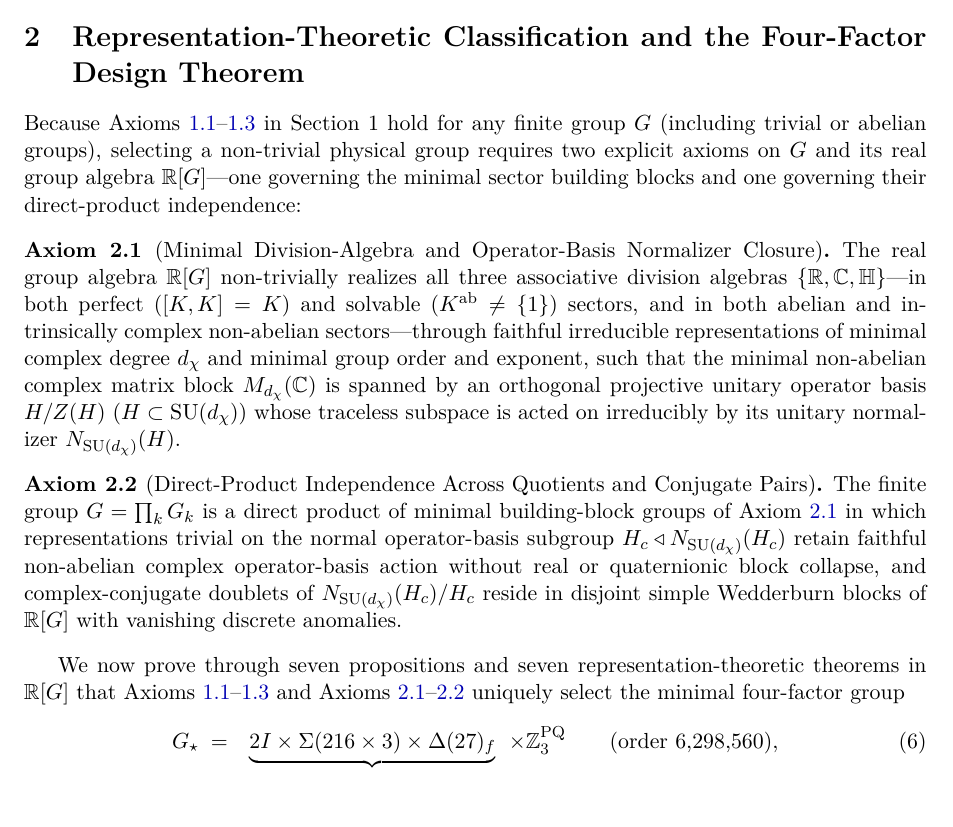
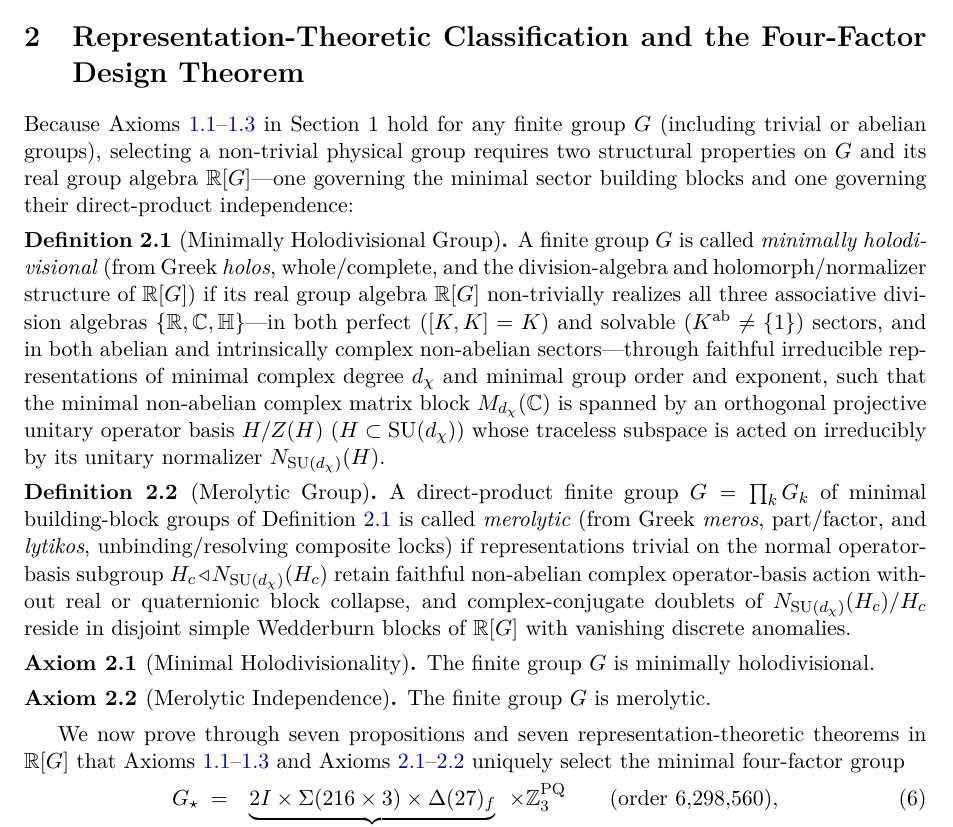
Before and after one commit to hjoest/discrete_fundamental_physics, a LaTeX paper (docs/paper.tex): part of page 4 of 22, cut so that both start at the same text. Compiled offline with pdfLaTeX.

Commit message:
Define minimally holodivisional and merolytic groups in Definitions 2.1-2.2 and state Axioms 2.1-2.2 concisely

```diff
--- a/docs/paper.tex
+++ b/docs/paper.tex
@@ -31,7 +31,7 @@
 \newtheorem{proposition}[theorem]{Proposition}
 \newtheorem{corollary}[theorem]{Corollary}
 \theoremstyle{definition}
-\newtheorem{definition}[theorem]{Definition}
+\newtheorem{definition}{Definition}[section]
 \newtheorem{axiom}[theorem]{Axiom}
 \theoremstyle{remark}
 \newtheorem{remark}[theorem]{Remark}
@@ -160,16 +160,26 @@ Applying $\phi$ to Eq.~\eqref{eq:product_law} yields Eq.~\eqref{eq:kirchhoff} im
 \section{Representation-Theoretic Classification and the Four-Factor Design Theorem}
 %=============================================================================
 
-Because Axioms~\ref{ax:poset}--\ref{ax:conservation} in Section~1 hold for any finite group $G$ (including trivial or abelian groups), selecting a non-trivial physical group requires two explicit axioms on $G$ and its real group algebra $\R[G]$---one governing the minimal sector building blocks and one governing their direct-product independence:
+Because Axioms~\ref{ax:poset}--\ref{ax:conservation} in Section~1 hold for any finite group $G$ (including trivial or abelian groups), selecting a non-trivial physical group requires two structural properties on $G$ and its real group algebra $\R[G]$---one governing the minimal sector building blocks and one governing their direct-product independence:
 
-\begin{axiom}[Minimal Division-Algebra and Operator-Basis Normalizer Closure]
+\begin{definition}[Minimally Holodivisional Group]
+\label{def:holodivisional}
+A finite group $G$ is called \emph{minimally holodivisional} (from Greek \emph{holos}, whole/complete, and the division-algebra and holomorph/normalizer structure of $\R[G]$) if its real group algebra $\R[G]$ non-trivially realizes all three associative division algebras $\{\R, \C, \quat\}$---in both perfect ($[K,K] = K$) and solvable ($K^{\mathrm{ab}} \neq \{1\}$) sectors, and in both abelian and intrinsically complex non-abelian sectors---through faithful irreducible representations of minimal complex degree $d_\chi$ and minimal group order and exponent, such that the minimal non-abelian complex matrix block $M_{d_\chi}(\C)$ is spanned by an orthogonal projective unitary operator basis $H/Z(H)$ ($H \subset \SU(d_\chi)$) whose traceless subspace is acted on irreducibly by its unitary normalizer $N_{\SU(d_\chi)}(H)$.
+\end{definition}
+
+\begin{definition}[Merolytic Group]
+\label{def:merolytic}
+A direct-product finite group $G = \prod_k G_k$ of minimal building-block groups of Definition~\ref{def:holodivisional} is called \emph{merolytic} (from Greek \emph{meros}, part/factor, and \emph{lytikos}, unbinding/resolving composite locks) if representations trivial on the normal operator-basis subgroup $H_c \triangleleft N_{\SU(d_\chi)}(H_c)$ retain faithful non-abelian complex operator-basis action without real or quaternionic block collapse, and complex-conjugate doublets of $N_{\SU(d_\chi)}(H_c)/H_c$ reside in disjoint simple Wedderburn blocks of $\R[G]$ with vanishing discrete anomalies.
+\end{definition}
+
+\begin{axiom}[Minimal Holodivisionality]
 \label{ax:operator_basis}
-The real group algebra $\R[G]$ non-trivially realizes all three associative division algebras $\{\R, \C, \quat\}$---in both perfect ($[K,K] = K$) and solvable ($K^{\mathrm{ab}} \neq \{1\}$) sectors, and in both abelian and intrinsically complex non-abelian sectors---through faithful irreducible representations of minimal complex degree $d_\chi$ and minimal group order and exponent, such that the minimal non-abelian complex matrix block $M_{d_\chi}(\C)$ is spanned by an orthogonal projective unitary operator basis $H/Z(H)$ ($H \subset \SU(d_\chi)$) whose traceless subspace is acted on irreducibly by its unitary normalizer $N_{\SU(d_\chi)}(H)$.
+The finite group $G$ is minimally holodivisional.
 \end{axiom}
 
-\begin{axiom}[Direct-Product Independence Across Quotients and Conjugate Pairs]
+\begin{axiom}[Merolytic Independence]
 \label{ax:normal_series_independence}
-The finite group $G = \prod_k G_k$ is a direct product of minimal building-block groups of Axiom~\ref{ax:operator_basis} in which representations trivial on the normal operator-basis subgroup $H_c \triangleleft N_{\SU(d_\chi)}(H_c)$ retain faithful non-abelian complex operator-basis action without real or quaternionic block collapse, and complex-conjugate doublets of $N_{\SU(d_\chi)}(H_c)/H_c$ reside in disjoint simple Wedderburn blocks of $\R[G]$ with vanishing discrete anomalies.
+The finite group $G$ is merolytic.
 \end{axiom}
 
 We now prove through seven propositions and seven representation-theoretic theorems in $\R[G]$ that Axioms~\ref{ax:poset}--\ref{ax:conservation} and Axioms~\ref{ax:operator_basis}--\ref{ax:normal_series_independence} uniquely select the minimal four-factor group
```
Also changed, not shown: docs/deductive_dependency_graph.md (+5 -5 lines), docs/paper.pdf.
